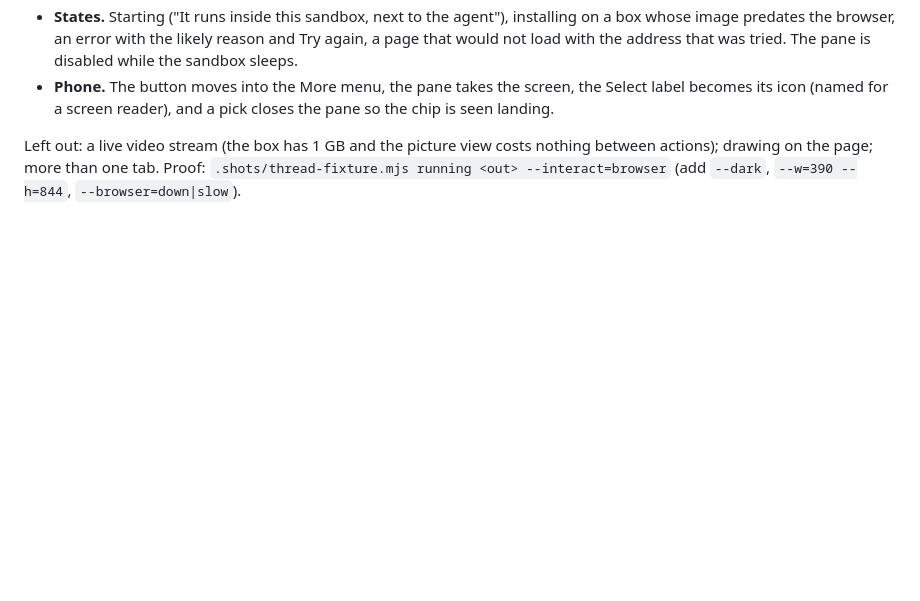
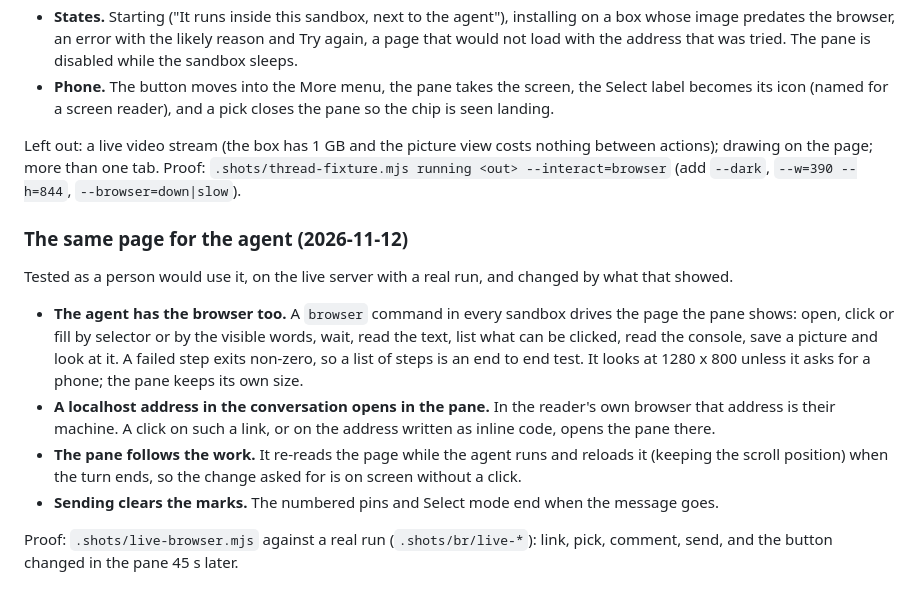
Before and after one commit to HatriGt/agent-sandbox, a Markdown page: web/DESIGN.md, the part around the change. Drawn GitHub-style; blank space fills up the shorter version.

Commit message:
docs: the browser the agent and the person share - the browser command, links that open the pane, and why the helper paints before it measures

```diff
--- a/web/DESIGN.md
+++ b/web/DESIGN.md
@@ -1386,3 +1386,21 @@ A Globe button in the thread header opens a browser that runs inside the sandbox
 Left out: a live video stream (the box has 1 GB and the picture view costs nothing between actions);
 drawing on the page; more than one tab. Proof: `.shots/thread-fixture.mjs running <out>
 --interact=browser` (add `--dark`, `--w=390 --h=844`, `--browser=down|slow`).
+
+### The same page for the agent (2026-11-12)
+
+Tested as a person would use it, on the live server with a real run, and changed by what that showed.
+
+- **The agent has the browser too.** A `browser` command in every sandbox drives the page the pane
+  shows: open, click or fill by selector or by the visible words, wait, read the text, list what can be
+  clicked, read the console, save a picture and look at it. A failed step exits non-zero, so a list of
+  steps is an end to end test. It looks at 1280 x 800 unless it asks for a phone; the pane keeps its own size.
+- **A localhost address in the conversation opens in the pane.** In the reader's own browser that
+  address is their machine. A click on such a link, or on the address written as inline code, opens the
+  pane there.
+- **The pane follows the work.** It re-reads the page while the agent runs and reloads it (keeping the
+  scroll position) when the turn ends, so the change asked for is on screen without a click.
+- **Sending clears the marks.** The numbered pins and Select mode end when the message goes.
+
+Proof: `.shots/live-browser.mjs` against a real run (`.shots/br/live-*`): link, pick, comment, send,
+and the button changed in the pane 45 s later.
```
Also changed, not shown: docs/runbook.md (+12 -0 lines).
